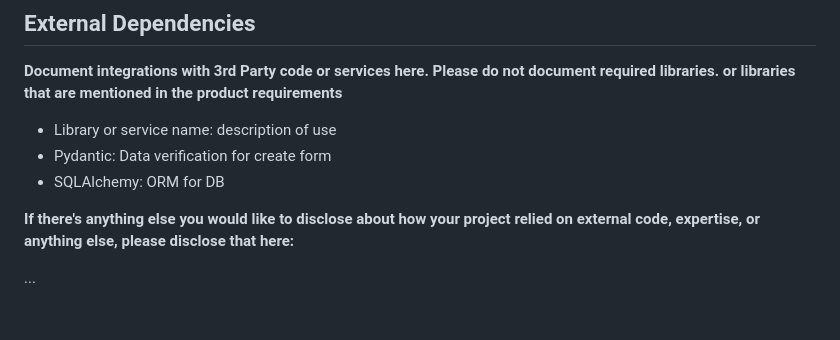
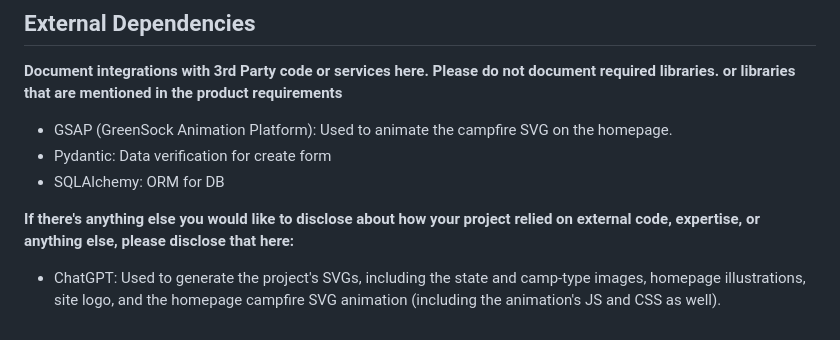
Before and after one commit to CSCI-5117-F26/developing-the-interactive-web-project-1-group-6, a Markdown page: README.md, the part around the change. Drawn GitHub-style.

Commit message:
add missing dependency to README and LLM acknowledgement for SVGs

```diff
--- a/README.md
+++ b/README.md
@@ -125,7 +125,7 @@ In this space please either provide images (around 4) showing your prototypes, O
 **Document integrations with 3rd Party code or services here.
 Please do not document required libraries. or libraries that are mentioned in the product requirements**
 
-* Library or service name: description of use
+* GSAP (GreenSock Animation Platform): Used to animate the campfire SVG on the homepage.
 * Pydantic: Data verification for create form
 * SQLAlchemy: ORM for DB
 
@@ -133,4 +133,4 @@ Please do not document required libraries. or libraries that are mentioned in th
 relied on external code, expertise, or anything else, please disclose that
 here:**
 
-...
+* ChatGPT: Used to generate the project's SVGs, including the state and camp-type images, homepage illustrations, site logo, and the homepage campfire SVG animation (including the animation's JS and CSS as well).
```
